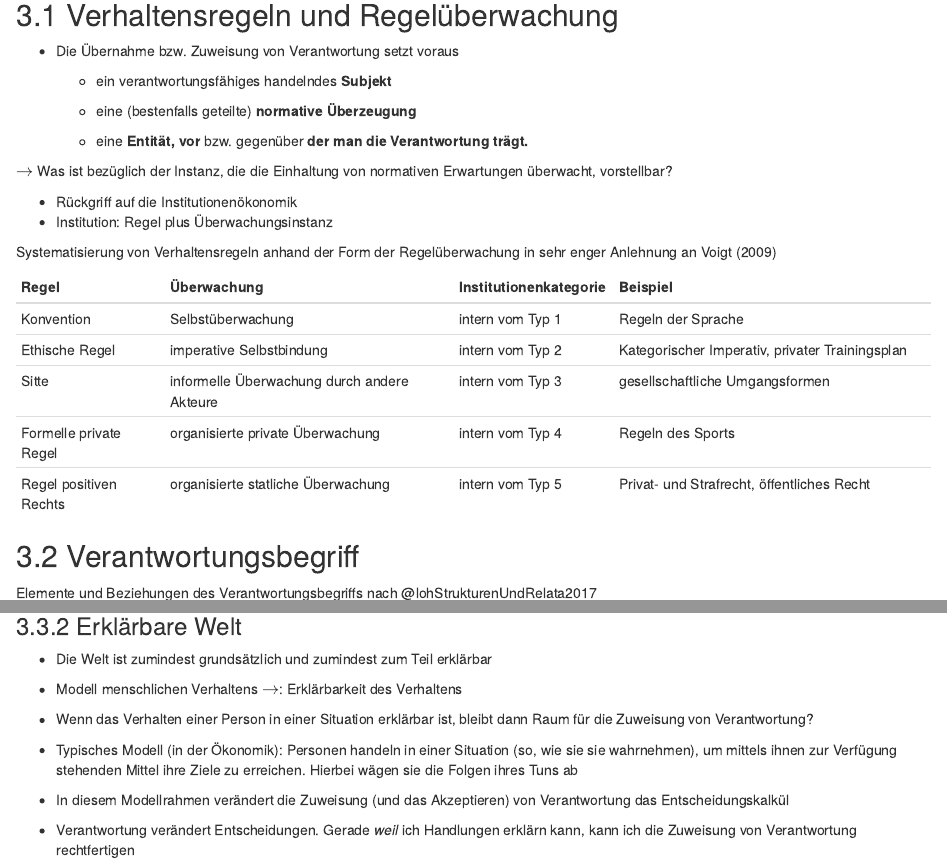
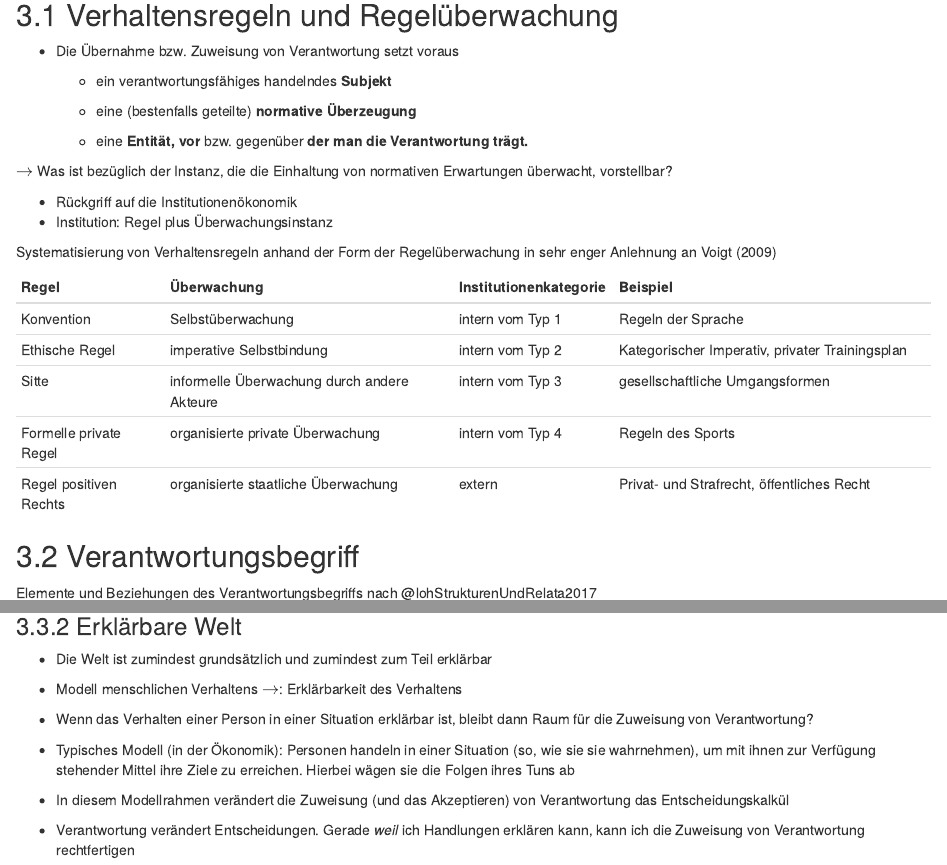
Before and after one commit to janvoss/Gerechtigkeit, an R Markdown document (Gerechtigkeit.Rmd): the page in a window 1100 px wide, from 3220 px down, and a second part further down, joined at a grey line. Rendered offline with R 4.5, knitr and Pandoc, with nearby package versions; drawn as R Markdown's standard HTML page in place of the format the file asks for; some code elsewhere in the file could not run offline; a font, style sheet, LaTeX package, included part or bibliography that could not be used is replaced or left out.

Commit message:
Fehler bereinigt

```diff
--- a/Gerechtigkeit.Rmd
+++ b/Gerechtigkeit.Rmd
@@ -386,10 +386,10 @@ Regelüberwachung in sehr enger Anlehnung an Voigt (2009)
 library(tidyverse)
 
 df <- data.frame(Regel=c("Konvention", "Ethische Regel", "Sitte", "Formelle private Regel", "Regel positiven Rechts"),
-                 "Überwachung" = c("Selbstüberwachung", "imperative Selbstbindung","informelle Überwachung durch andere Akteure", "organisierte private Überwachung", "organisierte statliche Überwachung"),
+                 "Überwachung" = c("Selbstüberwachung", "imperative Selbstbindung","informelle Überwachung durch andere Akteure", "organisierte private Überwachung", "organisierte staatliche Überwachung"),
                  'Institutionenkategorie'= c("intern vom Typ 1", "intern vom Typ 2",
                                              "intern vom Typ 3", "intern vom Typ 4",
-                                             "intern vom Typ 5"),
+                                             "extern"),
                  'Beispiel'=c("Regeln der Sprache", "Kategorischer Imperativ, privater Trainingsplan", "gesellschaftliche Umgangsformen", "Regeln des Sports", "Privat- und Strafrecht, öffentliches Recht"))
 
 
@@ -459,11 +459,11 @@ Ergänzend:
 
 - Wenn das Verhalten einer Person in einer Situation erklärbar ist, bleibt dann Raum für die Zuweisung von Verantwortung?
 
-- Typisches Modell (in der Ökonomik): Personen handeln in einer Situation (so, wie sie sie wahrnehmen), um mittels ihnen zur Verfügung stehenden Mittel ihre Ziele zu erreichen. Hierbei wägen sie die Folgen ihres Tuns ab
+- Typisches Modell (in der Ökonomik): Personen handeln in einer Situation (so, wie sie sie wahrnehmen), um mit ihnen zur Verfügung stehender Mittel ihre Ziele zu erreichen. Hierbei wägen sie die Folgen ihres Tuns ab
 
 - In diesem Modellrahmen verändert die Zuweisung (und das Akzeptieren) von Verantwortung das Entscheidungskalkül
 
-- Verantwortung verändert Entscheidungen. Gerade *weil* ich Handlungen erklärn kann, kann ich die Zuweisung von Verantwortung rechtfertigen
+- Verantwortung verändert Entscheidungen. Gerade *weil* ich Handlungen erklären kann, kann ich die Zuweisung von Verantwortung rechtfertigen
 
 ## Verschiedene Arten des Verantwortungsbegriffs
 nach @heidbrinkDefinitionenUndVoraussetzungen2017
```
Also changed, not shown: Gerechtigkeit_files/figure-html/unnamed-chunk-10-3.svg, Gerechtigkeit_files/figure-html/unnamed-chunk-10-4.svg, Gerechtigkeit_files/figure-html/unnamed-chunk-10-5.svg, Gerechtigkeit_files/figure-html/unnamed-chunk-18-1.svg, Gerechtigkeit_files/figure-html/unnamed-chunk-19-1.pdf, Gerechtigkeit_files/figure-html/unnamed-chunk-20-1.pdf, Gerechtigkeit_files/figure-html/unnamed-chunk-21-1.pdf, Gerechtigkeit_files/figure-html/unnamed-chunk-7-1.pdf, Gerechtigkeit_files/figure-html/unnamed-chunk-8-1.pdf, Gerechtigkeit_files/figure-html/unnamed-chunk-9-1.pdf, einleitung.html, verantwortung.html, 8 other files.
